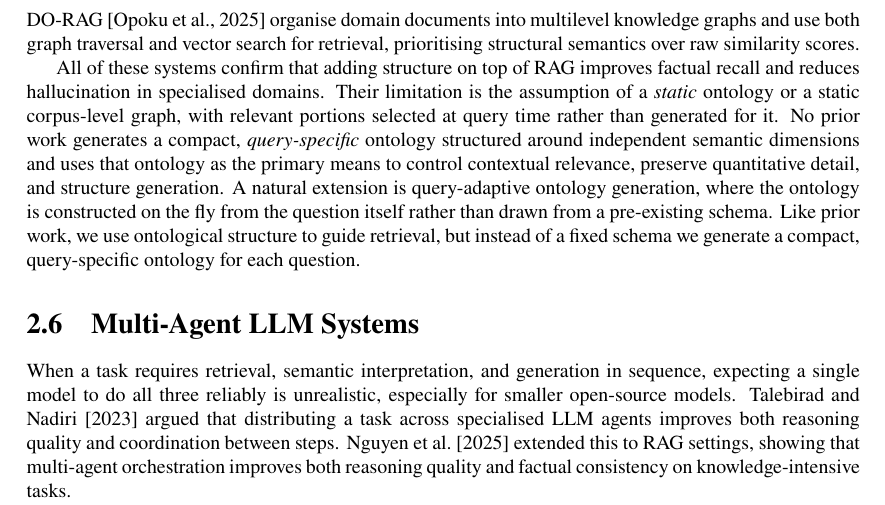
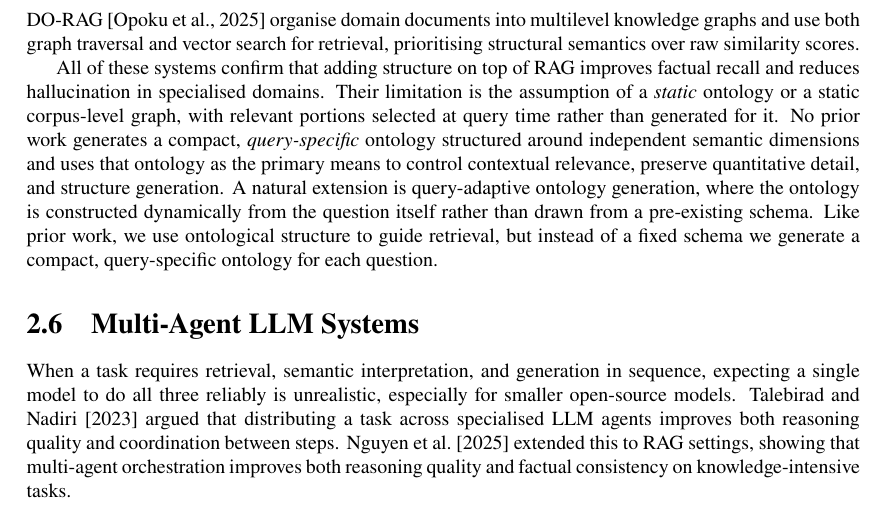
Before and after one commit to pjpauwelyn/thesis-2026, a LaTeX thesis (bscthesis.tex, which reads relatedwork.tex): part of page 12 of 68, cut so that both start at the same text. Compiled offline with pdfLaTeX.

Commit message:
Updates from Overleaf

```diff
--- a/relatedwork.tex
+++ b/relatedwork.tex
@@ -76,7 +76,7 @@ Recent work has explored grounding RAG systems in domain ontologies to improve f
 
 Graph-based RAG pushes this further by building knowledge graphs from large corpora and using their structural properties. \citet{edge2024graphrag} introduced GraphRAG, which constructs an entity-level graph and community structure over a corpus and uses community summaries for global sensemaking and multi-hop question answering. Their approach showed large improvements in both comprehensiveness and diversity of generated answers. More recent variants, such as dynamic or query-directed GraphRAG approaches, construct local graphs guided by the user's query at retrieval time. Frameworks such as DO-RAG~\citep{opoku2025dorag} organise domain documents into multilevel knowledge graphs and use both graph traversal and vector search for retrieval, prioritising structural semantics over raw similarity scores.
 
-All of these systems confirm that adding structure on top of RAG improves factual recall and reduces hallucination in specialised domains. Their limitation is the assumption of a \emph{static} ontology or a static corpus-level graph, with relevant portions selected at query time rather than generated for it. No prior work generates a compact, \emph{query-specific} ontology structured around independent semantic dimensions and uses that ontology as the primary means to control contextual relevance, preserve quantitative detail, and structure generation. A natural extension is query-adaptive ontology generation, where the ontology is constructed on the fly from the question itself rather than drawn from a pre-existing schema. Like prior work, we use ontological structure to guide retrieval, but instead of a fixed schema we generate a compact, query-specific ontology for each question.
+All of these systems confirm that adding structure on top of RAG improves factual recall and reduces hallucination in specialised domains. Their limitation is the assumption of a \emph{static} ontology or a static corpus-level graph, with relevant portions selected at query time rather than generated for it. No prior work generates a compact, \emph{query-specific} ontology structured around independent semantic dimensions and uses that ontology as the primary means to control contextual relevance, preserve quantitative detail, and structure generation. A natural extension is query-adaptive ontology generation, where the ontology is constructed dynamically from the question itself rather than drawn from a pre-existing schema. Like prior work, we use ontological structure to guide retrieval, but instead of a fixed schema we generate a compact, query-specific ontology for each question.
 
 \section{Multi-Agent LLM Systems}
 \label{sec:rw-multi-agent}
```
